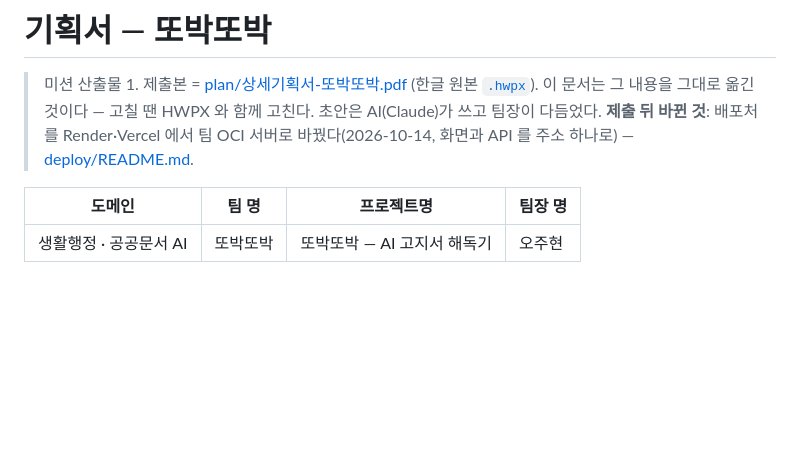
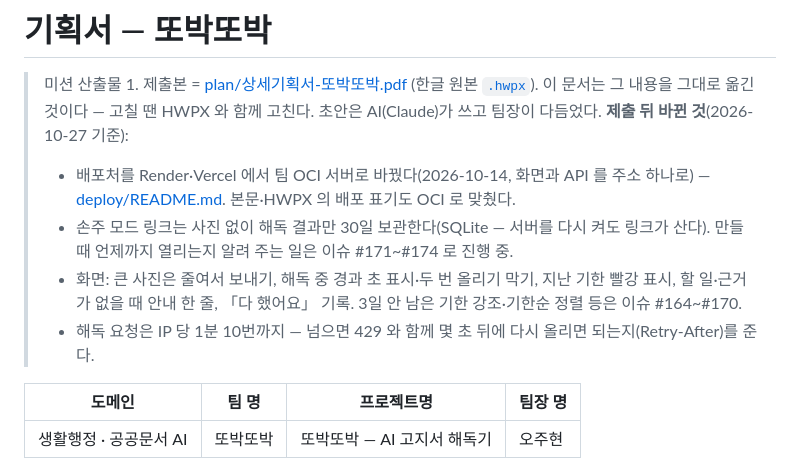
Before and after one commit to dicia-jhoh/codyssey-m3-final, a Markdown page: docs/01-기획서.md, the part around the change. GitHub-like rendering; blank space fills up the shorter version.

Commit message:
docs(기획서): 「제출 뒤 바뀐 것」을 10-27 현황으로
Co-Authored-By: Claude Opus 5.5 <noreply@anthropic.com>

```diff
--- a/docs/01-기획서.md
+++ b/docs/01-기획서.md
@@ -2,7 +2,11 @@
 
 > 미션 산출물 1. 제출본 = [plan/상세기획서-또박또박.pdf](plan/상세기획서-또박또박.pdf) (한글 원본 [`.hwpx`](plan/상세기획서-또박또박.hwpx)).
 > 이 문서는 그 내용을 그대로 옮긴 것이다 — 고칠 땐 HWPX 와 함께 고친다. 초안은 AI(Claude)가 쓰고 팀장이 다듬었다.
-> **제출 뒤 바뀐 것**: 배포처를 Render·Vercel 에서 팀 OCI 서버로 바꿨다(2026-10-14, 화면과 API 를 주소 하나로) — [deploy/README.md](../deploy/README.md).
+> **제출 뒤 바뀐 것**(2026-10-27 기준):
+> - 배포처를 Render·Vercel 에서 팀 OCI 서버로 바꿨다(2026-10-14, 화면과 API 를 주소 하나로) — [deploy/README.md](../deploy/README.md). 본문·HWPX 의 배포 표기도 OCI 로 맞췄다.
+> - 손주 모드 링크는 사진 없이 해독 결과만 30일 보관한다(SQLite — 서버를 다시 켜도 링크가 산다). 만들 때 언제까지 열리는지 알려 주는 일은 이슈 #171~#174 로 진행 중.
+> - 화면: 큰 사진은 줄여서 보내기, 해독 중 경과 초 표시·두 번 올리기 막기, 지난 기한 빨강 표시, 할 일·근거가 없을 때 안내 한 줄, 「다 했어요」 기록. 3일 안 남은 기한 강조·기한순 정렬 등은 이슈 #164~#170.
+> - 해독 요청은 IP 당 1분 10번까지 — 넘으면 429 와 함께 몇 초 뒤에 다시 올리면 되는지(Retry-After)를 준다.
 
 | 도메인 | 팀 명 | 프로젝트명 | 팀장 명 |
 |---|---|---|---|
```
